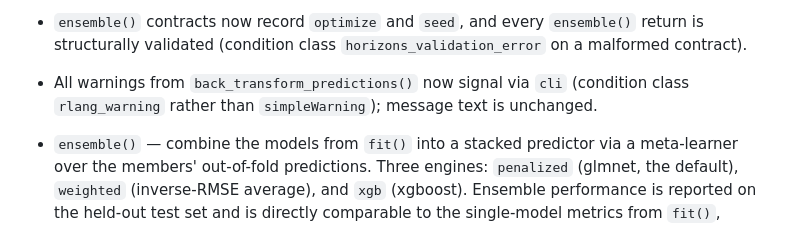
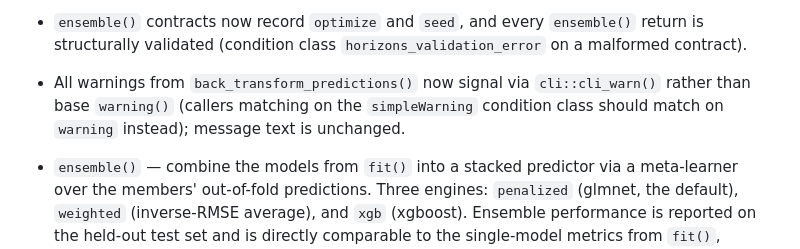
Before and after one commit to S-Leuthold/horizons, a Markdown page: NEWS.md, the part around the change. Rendered like a GitHub page.

Commit message:
docs(news): precise condition-class wording for the cli warning migration

```diff
--- a/NEWS.md
+++ b/NEWS.md
@@ -28,9 +28,10 @@
   `ensemble()` return is structurally validated (condition class
   `horizons_validation_error` on a malformed contract).
 
-* All warnings from `back_transform_predictions()` now signal via `cli`
-  (condition class `rlang_warning` rather than `simpleWarning`); message text
-  is unchanged.
+* All warnings from `back_transform_predictions()` now signal via
+  `cli::cli_warn()` rather than base `warning()` (callers matching on the
+  `simpleWarning` condition class should match on `warning` instead); message
+  text is unchanged.
 
 * `ensemble()` — combine the models from `fit()` into a stacked predictor via a
   meta-learner over the members' out-of-fold predictions. Three engines:
```
